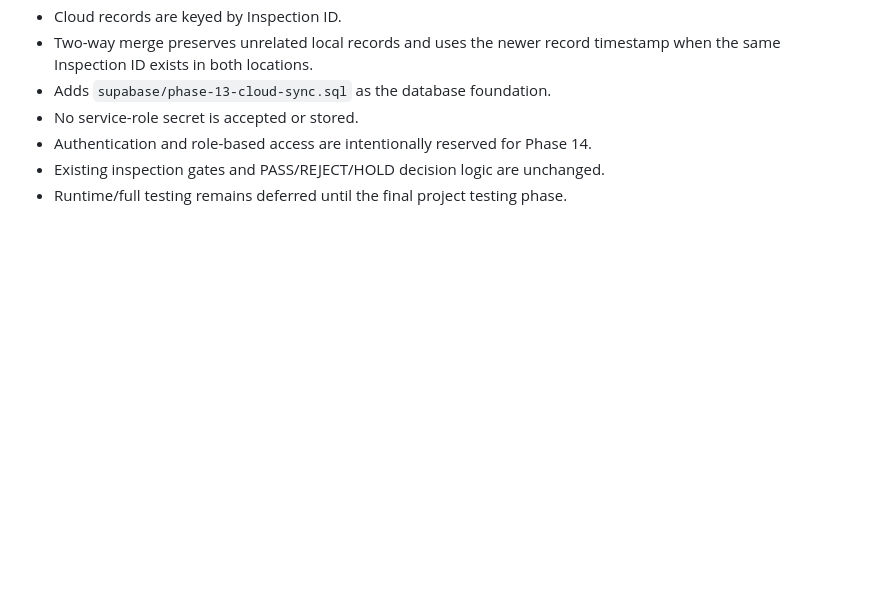
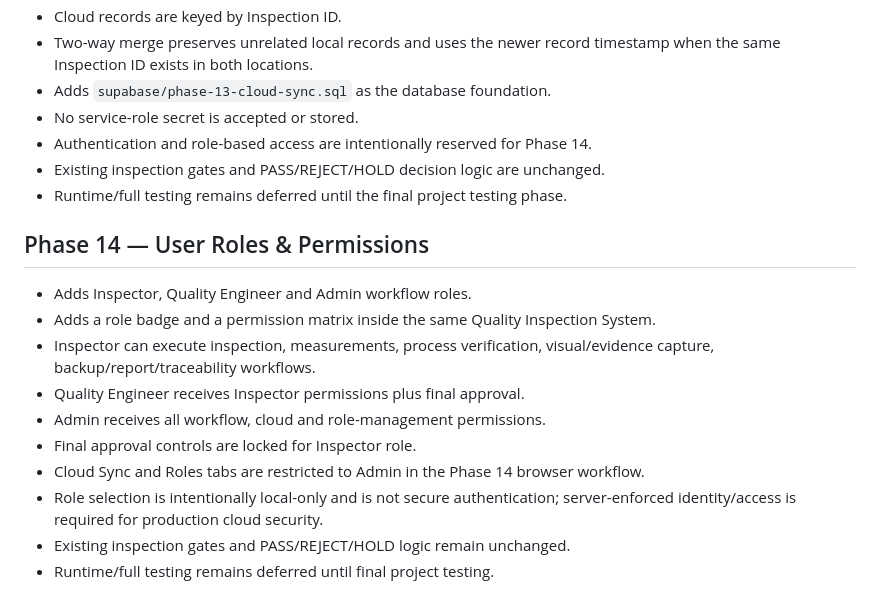
Before and after one commit to datta5566/htmlfile, a Markdown page: Quality_Inspection_System/README.md, the part around the change. Drawn GitHub-style; blank space fills up the shorter version.

Commit message:
Phase 14: document roles and permissions

```diff
--- a/Quality_Inspection_System/README.md
+++ b/Quality_Inspection_System/README.md
@@ -120,3 +120,16 @@ Phase 8 adds a dedicated professional inspection report view with printable/PDF-
 - Authentication and role-based access are intentionally reserved for Phase 14.
 - Existing inspection gates and PASS/REJECT/HOLD decision logic are unchanged.
 - Runtime/full testing remains deferred until the final project testing phase.
+
+
+## Phase 14 — User Roles & Permissions
+- Adds Inspector, Quality Engineer and Admin workflow roles.
+- Adds a role badge and a permission matrix inside the same Quality Inspection System.
+- Inspector can execute inspection, measurements, process verification, visual/evidence capture, backup/report/traceability workflows.
+- Quality Engineer receives Inspector permissions plus final approval.
+- Admin receives all workflow, cloud and role-management permissions.
+- Final approval controls are locked for Inspector role.
+- Cloud Sync and Roles tabs are restricted to Admin in the Phase 14 browser workflow.
+- Role selection is intentionally local-only and is not secure authentication; server-enforced identity/access is required for production cloud security.
+- Existing inspection gates and PASS/REJECT/HOLD logic remain unchanged.
+- Runtime/full testing remains deferred until final project testing.
```
